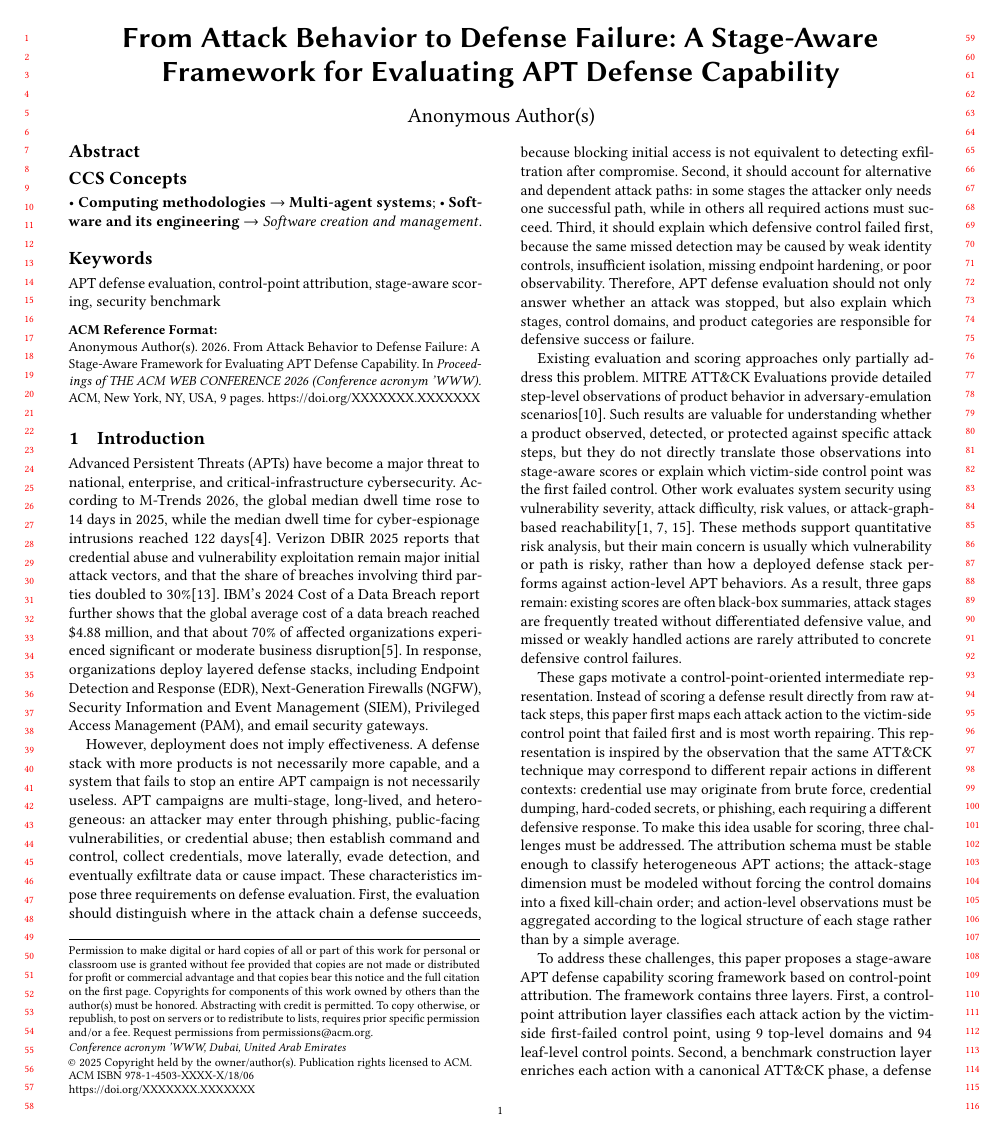
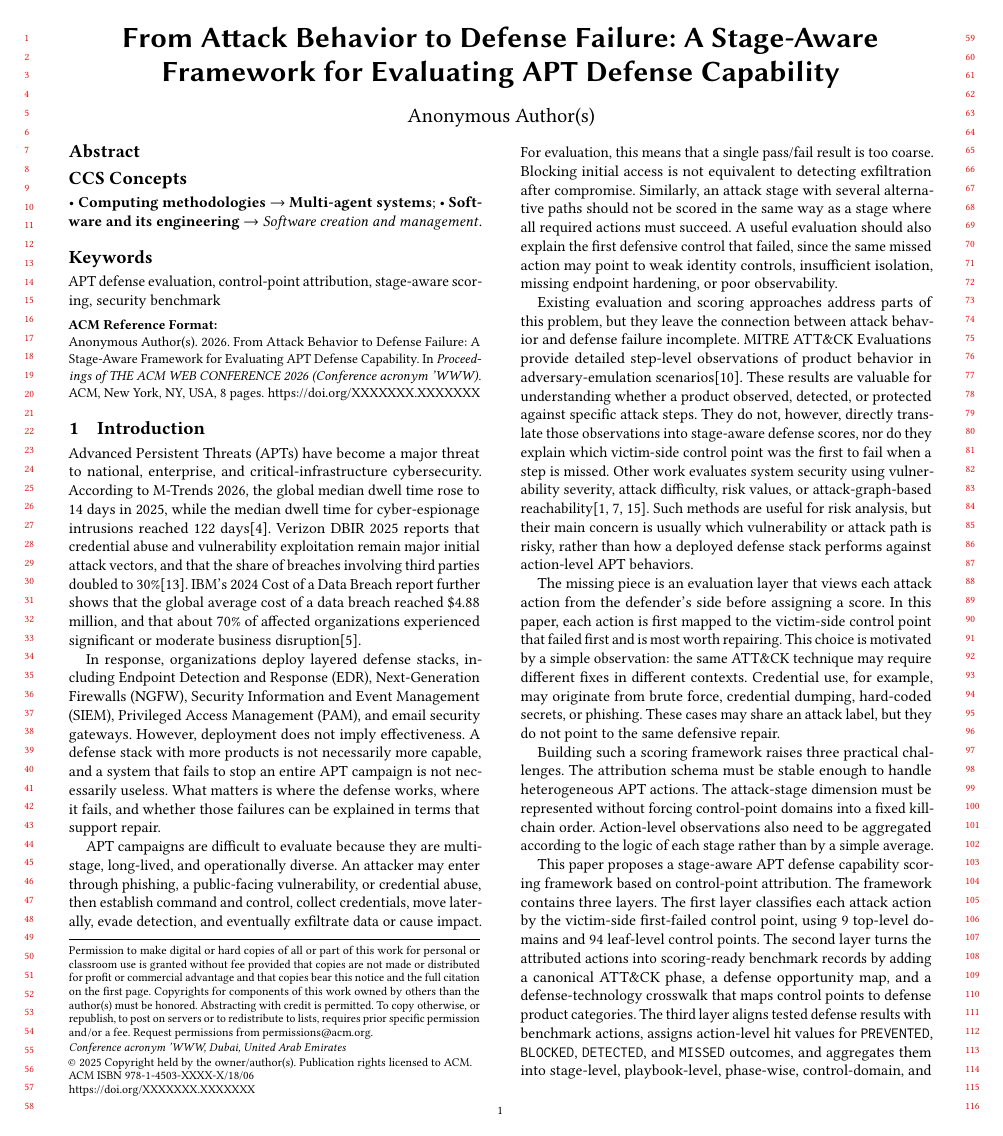
Before and after one commit to cphzyl1611/paper, a LaTeX paper (main.tex, which reads intro.tex): page 1 of 9 before the commit and page 1 of 8 after it. Compiled offline with pdfLaTeX.

Commit message:
大范围拟人化修改introduction得到v1.1

```diff
--- a/intro.tex
+++ b/intro.tex
@@ -1,14 +1,19 @@
+
 \section{Introduction}
 
-Advanced Persistent Threats (APTs) have become a major threat to national, enterprise, and critical-infrastructure cybersecurity. According to M-Trends 2026, the global median dwell time rose to 14 days in 2025, while the median dwell time for cyber-espionage intrusions reached 122 days\cite{mandiant2026mtrends}. Verizon DBIR 2025 reports that credential abuse and vulnerability exploitation remain major initial attack vectors, and that the share of breaches involving third parties doubled to 30\%\cite{verizon2025dbir}. IBM's 2024 Cost of a Data Breach report further shows that the global average cost of a data breach reached \$4.88 million, and that about 70\% of affected organizations experienced significant or moderate business disruption\cite{ibm2024costdatabreach}. In response, organizations deploy layered defense stacks, including Endpoint Detection and Response (EDR), Next-Generation Firewalls (NGFW), Security Information and Event Management (SIEM), Privileged Access Management (PAM), and email security gateways.
+Advanced Persistent Threats (APTs) have become a major threat to national, enterprise, and critical-infrastructure cybersecurity. According to M-Trends 2026, the global median dwell time rose to 14 days in 2025, while the median dwell time for cyber-espionage intrusions reached 122 days\cite{mandiant2026mtrends}. Verizon DBIR 2025 reports that credential abuse and vulnerability exploitation remain major initial attack vectors, and that the share of breaches involving third parties doubled to 30\%\cite{verizon2025dbir}. IBM's 2024 Cost of a Data Breach report further shows that the global average cost of a data breach reached \$4.88 million, and that about 70\% of affected organizations experienced significant or moderate business disruption\cite{ibm2024costdatabreach}.
 
-However, deployment does not imply effectiveness. A defense stack with more products is not necessarily more capable, and a system that fails to stop an entire APT campaign is not necessarily useless. APT campaigns are multi-stage, long-lived, and heterogeneous: an attacker may enter through phishing, public-facing vulnerabilities, or credential abuse; then establish command and control, collect credentials, move laterally, evade detection, and eventually exfiltrate data or cause impact. These characteristics impose three requirements on defense evaluation. First, the evaluation should distinguish where in the attack chain a defense succeeds, because blocking initial access is not equivalent to detecting exfiltration after compromise. Second, it should account for alternative and dependent attack paths: in some stages the attacker only needs one successful path, while in others all required actions must succeed. Third, it should explain which defensive control failed first, because the same missed detection may be caused by weak identity controls, insufficient isolation, missing endpoint hardening, or poor observability. Therefore, APT defense evaluation should not only answer whether an attack was stopped, but also explain which stages, control domains, and product categories are responsible for defensive success or failure.
+In response, organizations deploy layered defense stacks, including Endpoint Detection and Response (EDR), Next-Generation Firewalls (NGFW), Security Information and Event Management (SIEM), Privileged Access Management (PAM), and email security gateways. However, deployment does not imply effectiveness. A defense stack with more products is not necessarily more capable, and a system that fails to stop an entire APT campaign is not necessarily useless. What matters is where the defense works, where it fails, and whether those failures can be explained in terms that support repair.
 
-Existing evaluation and scoring approaches only partially address this problem. MITRE ATT\&CK Evaluations provide detailed step-level observations of product behavior in adversary-emulation scenarios\cite{mitreAttackEvaluations}. Such results are valuable for understanding whether a product observed, detected, or protected against specific attack steps, but they do not directly translate those observations into stage-aware scores or explain which victim-side control point was the first failed control. Other work evaluates system security using vulnerability severity, attack difficulty, risk values, or attack-graph-based reachability\cite{mell2007common,wang2007measuring,erola2022system}. These methods support quantitative risk analysis, but their main concern is usually which vulnerability or path is risky, rather than how a deployed defense stack performs against action-level APT behaviors. As a result, three gaps remain: existing scores are often black-box summaries, attack stages are frequently treated without differentiated defensive value, and missed or weakly handled actions are rarely attributed to concrete defensive control failures.
+APT campaigns are difficult to evaluate because they are multi-stage, long-lived, and operationally diverse. An attacker may enter through phishing, a public-facing vulnerability, or credential abuse, then establish command and control, collect credentials, move laterally, evade detection, and eventually exfiltrate data or cause impact. For evaluation, this means that a single pass/fail result is too coarse. Blocking initial access is not equivalent to detecting exfiltration after compromise. Similarly, an attack stage with several alternative paths should not be scored in the same way as a stage where all required actions must succeed. A useful evaluation should also explain the first defensive control that failed, since the same missed action may point to weak identity controls, insufficient isolation, missing endpoint hardening, or poor observability.
 
-These gaps motivate a control-point-oriented intermediate representation. Instead of scoring a defense result directly from raw attack steps, this paper first maps each attack action to the victim-side control point that failed first and is most worth repairing. This representation is inspired by the observation that the same ATT\&CK technique may correspond to different repair actions in different contexts: credential use may originate from brute force, credential dumping, hard-coded secrets, or phishing, each requiring a different defensive response. To make this idea usable for scoring, three challenges must be addressed. The attribution schema must be stable enough to classify heterogeneous APT actions; the attack-stage dimension must be modeled without forcing the control domains into a fixed kill-chain order; and action-level observations must be aggregated according to the logical structure of each stage rather than by a simple average.
+Existing evaluation and scoring approaches address parts of this problem, but they leave the connection between attack behavior and defense failure incomplete. MITRE ATT\&CK Evaluations provide detailed step-level observations of product behavior in adversary-emulation scenarios\cite{mitreAttackEvaluations}. These results are valuable for understanding whether a product observed, detected, or protected against specific attack steps. They do not, however, directly translate those observations into stage-aware defense scores, nor do they explain which victim-side control point was the first to fail when a step is missed. Other work evaluates system security using vulnerability severity, attack difficulty, risk values, or attack-graph-based reachability\cite{mell2007common,wang2007measuring,erola2022system}. Such methods are useful for risk analysis, but their main concern is usually which vulnerability or attack path is risky, rather than how a deployed defense stack performs against action-level APT behaviors.
 
-To address these challenges, this paper proposes a stage-aware APT defense capability scoring framework based on control-point attribution. The framework contains three layers. First, a control-point attribution layer classifies each attack action by the victim-side first-failed control point, using 9 top-level domains and 94 leaf-level control points. Second, a benchmark construction layer enriches each action with a canonical ATT\&CK phase, a defense opportunity map, and a defense-technology crosswalk that maps control points to defense product categories. Third, a scoring engine aligns tested defense results with benchmark actions, assigns action-level hit values for \texttt{PREVENTED}, \texttt{BLOCKED}, \texttt{DETECTED}, and \texttt{MISSED} outcomes, and aggregates them into stage-level, playbook-level, phase-wise, control-domain, and product-category scores. The stage aggregation is explicitly modeled: OR stages use the weakest covered alternative, AND stages use the strongest interruption point, and Cluster stages use weighted averaging.
+The missing piece is an evaluation layer that views each attack action from the defender's side before assigning a score. In this paper, each action is first mapped to the victim-side control point that failed first and is most worth repairing. This choice is motivated by a simple observation: the same ATT\&CK technique may require different fixes in different contexts. Credential use, for example, may originate from brute force, credential dumping, hard-coded secrets, or phishing. These cases may share an attack label, but they do not point to the same defensive repair.
+
+Building such a scoring framework raises three practical challenges. The attribution schema must be stable enough to handle heterogeneous APT actions. The attack-stage dimension must be represented without forcing control-point domains into a fixed kill-chain order. Action-level observations also need to be aggregated according to the logic of each stage rather than by a simple average.
+
+This paper proposes a stage-aware APT defense capability scoring framework based on control-point attribution. The framework contains three layers. The first layer classifies each attack action by the victim-side first-failed control point, using 9 top-level domains and 94 leaf-level control points. The second layer turns the attributed actions into scoring-ready benchmark records by adding a canonical ATT\&CK phase, a defense opportunity map, and a defense-technology crosswalk that maps control points to defense product categories. The third layer aligns tested defense results with benchmark actions, assigns action-level hit values for \texttt{PREVENTED}, \texttt{BLOCKED}, \texttt{DETECTED}, and \texttt{MISSED} outcomes, and aggregates them into stage-level, playbook-level, phase-wise, control-domain, and product-category scores. Stage logic is modeled explicitly: OR stages use the weakest covered alternative, AND stages use the strongest interruption point, and Cluster stages use weighted averaging.
 
 The main contributions of this paper are as follows:
 \begin{itemize}
```
Also changed, not shown: main.pdf, intro.tex (11 more changed lines), 3 other files.
